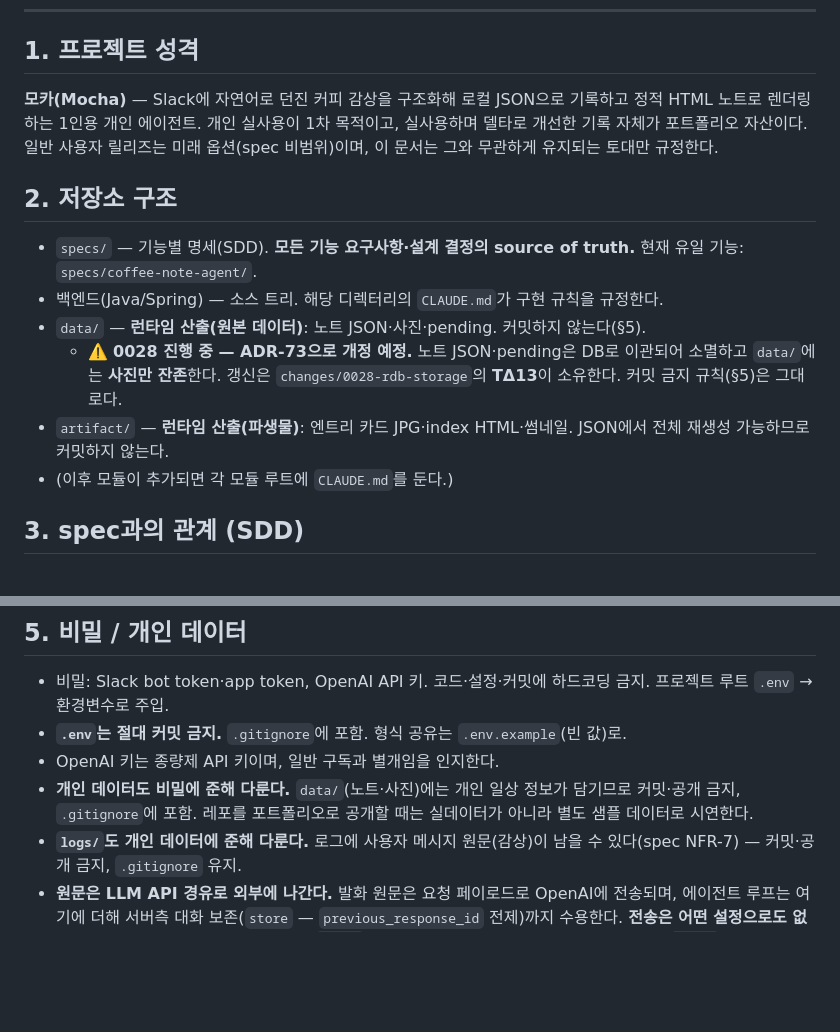
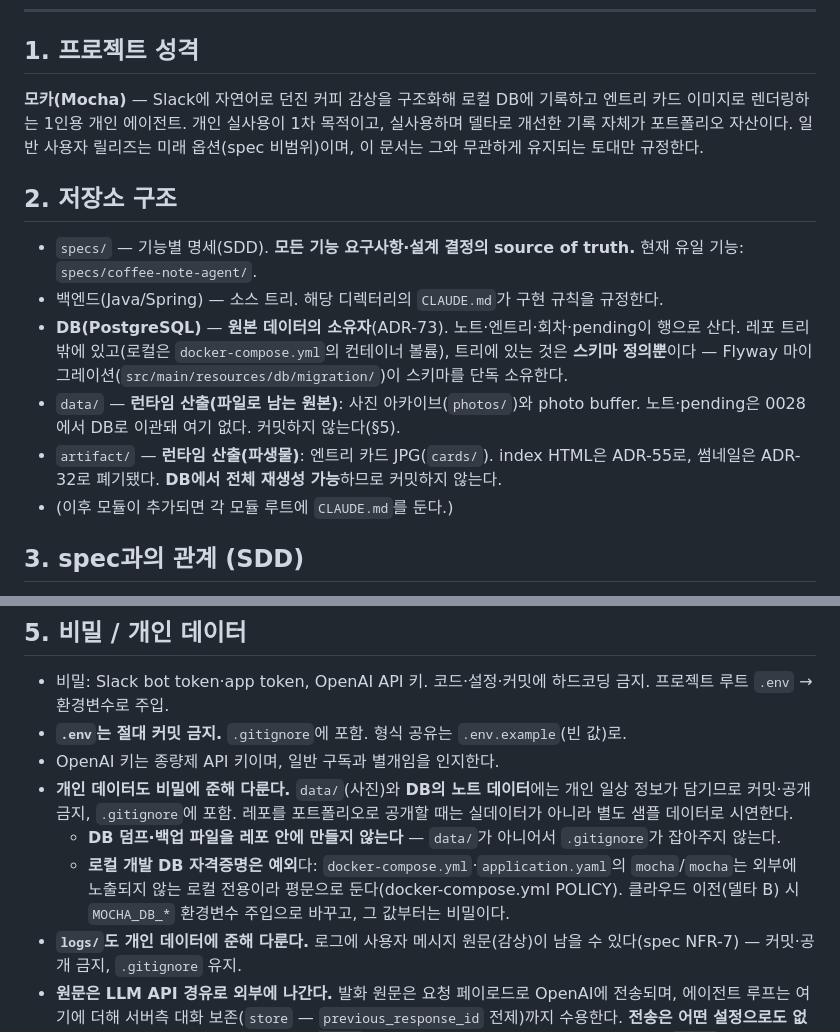
Before and after one commit to devwuu/mocha, a Markdown page: CLAUDE.md, 2 parts joined by grey strips. Rendered like a GitHub page; blank space fills up the shorter version.

```diff
--- a/CLAUDE.md
+++ b/CLAUDE.md
@@ -8,15 +8,15 @@
 
 ## 1. 프로젝트 성격
 
-**모카(Mocha)** — Slack에 자연어로 던진 커피 감상을 구조화해 로컬 JSON으로 기록하고 정적 HTML 노트로 렌더링하는 1인용 개인 에이전트. 개인 실사용이 1차 목적이고, 실사용하며 델타로 개선한 기록 자체가 포트폴리오 자산이다. 일반 사용자 릴리즈는 미래 옵션(spec 비범위)이며, 이 문서는 그와 무관하게 유지되는 토대만 규정한다.
+**모카(Mocha)** — Slack에 자연어로 던진 커피 감상을 구조화해 로컬 DB에 기록하고 엔트리 카드 이미지로 렌더링하는 1인용 개인 에이전트. 개인 실사용이 1차 목적이고, 실사용하며 델타로 개선한 기록 자체가 포트폴리오 자산이다. 일반 사용자 릴리즈는 미래 옵션(spec 비범위)이며, 이 문서는 그와 무관하게 유지되는 토대만 규정한다.
 
 ## 2. 저장소 구조
 
 - `specs/` — 기능별 명세(SDD). **모든 기능 요구사항·설계 결정의 source of truth.** 현재 유일 기능: `specs/coffee-note-agent/`.
 - 백엔드(Java/Spring) — 소스 트리. 해당 디렉터리의 `CLAUDE.md`가 구현 규칙을 규정한다.
-- `data/` — **런타임 산출(원본 데이터)**: 노트 JSON·사진·pending. 커밋하지 않는다(§5).
-  - ⚠️ **0028 진행 중 — ADR-73으로 개정 예정.** 노트 JSON·pending은 DB로 이관되어 소멸하고 `data/`에는 **사진만 잔존**한다. 갱신은 `changes/0028-rdb-storage`의 **TΔ13**이 소유한다. 커밋 금지 규칙(§5)은 그대로다.
-- `artifact/` — **런타임 산출(파생물)**: 엔트리 카드 JPG·index HTML·썸네일. JSON에서 전체 재생성 가능하므로 커밋하지 않는다.
+- **DB(PostgreSQL)** — **원본 데이터의 소유자**(ADR-73). 노트·엔트리·회차·pending이 행으로 산다. 레포 트리 밖에 있고(로컬은 `docker-compose.yml`의 컨테이너 볼륨), 트리에 있는 것은 **스키마 정의뿐**이다 — Flyway 마이그레이션(`src/main/resources/db/migration/`)이 스키마를 단독 소유한다.
+- `data/` — **런타임 산출(파일로 남는 원본)**: 사진 아카이브(`photos/`)와 photo buffer. 노트·pending은 0028에서 DB로 이관돼 여기 없다. 커밋하지 않는다(§5).
+- `artifact/` — **런타임 산출(파생물)**: 엔트리 카드 JPG(`cards/`). index HTML은 ADR-55로, 썸네일은 ADR-32로 폐기됐다. **DB에서 전체 재생성 가능**하므로 커밋하지 않는다.
 - (이후 모듈이 추가되면 각 모듈 루트에 `CLAUDE.md`를 둔다.)
 
 ## 3. spec과의 관계 (SDD)
@@ -38,7 +38,9 @@
 - 비밀: Slack bot token·app token, OpenAI API 키. 코드·설정·커밋에 하드코딩 금지. 프로젝트 루트 `.env` → 환경변수로 주입.
 - **`.env`는 절대 커밋 금지.** `.gitignore`에 포함. 형식 공유는 `.env.example`(빈 값)로.
 - OpenAI 키는 종량제 API 키이며, 일반 구독과 별개임을 인지한다.
-- **개인 데이터도 비밀에 준해 다룬다.** `data/`(노트·사진)에는 개인 일상 정보가 담기므로 커밋·공개 금지, `.gitignore`에 포함. 레포를 포트폴리오로 공개할 때는 실데이터가 아니라 별도 샘플 데이터로 시연한다.
+- **개인 데이터도 비밀에 준해 다룬다.** `data/`(사진)와 **DB의 노트 데이터**에는 개인 일상 정보가 담기므로 커밋·공개 금지, `.gitignore`에 포함. 레포를 포트폴리오로 공개할 때는 실데이터가 아니라 별도 샘플 데이터로 시연한다.
+  - **DB 덤프·백업 파일을 레포 안에 만들지 않는다** — `data/`가 아니어서 `.gitignore`가 잡아주지 않는다.
+  - **로컬 개발 DB 자격증명은 예외**다: `docker-compose.yml`·`application.yaml`의 `mocha`/`mocha`는 외부에 노출되지 않는 로컬 전용이라 평문으로 둔다(docker-compose.yml POLICY). 클라우드 이전(델타 B) 시 `MOCHA_DB_*` 환경변수 주입으로 바꾸고, 그 값부터는 비밀이다.
 - **`logs/`도 개인 데이터에 준해 다룬다.** 로그에 사용자 메시지 원문(감상)이 남을 수 있다(spec NFR-7) — 커밋·공개 금지, `.gitignore` 유지.
 - **원문은 LLM API 경유로 외부에 나간다.** 발화 원문은 요청 페이로드로 OpenAI에 전송되며, 에이전트 루프는 여기에 더해 서버측 대화 보존(`store` — `previous_response_id` 전제)까지 수용한다. **전송은 어떤 설정으로도 없앨 수 없고**(감상 원문이 곧 처리 대상), `store`가 가르는 것은 대화 객체 보존 여부뿐이다 — `store` 전환을 개인정보 대책으로 오해하지 않는다. 이 트레이드오프는 인지·수용된 결정이며 `specs/coffee-note-agent/plan.md#ADR-71`이 단일 소유한다. 보존 방식을 바꾸려면 코드가 아니라 그 ADR을 먼저 갱신한다.
 
```
Also changed, not shown: REVIEW.md (+16 -9 lines), 1 other file.
